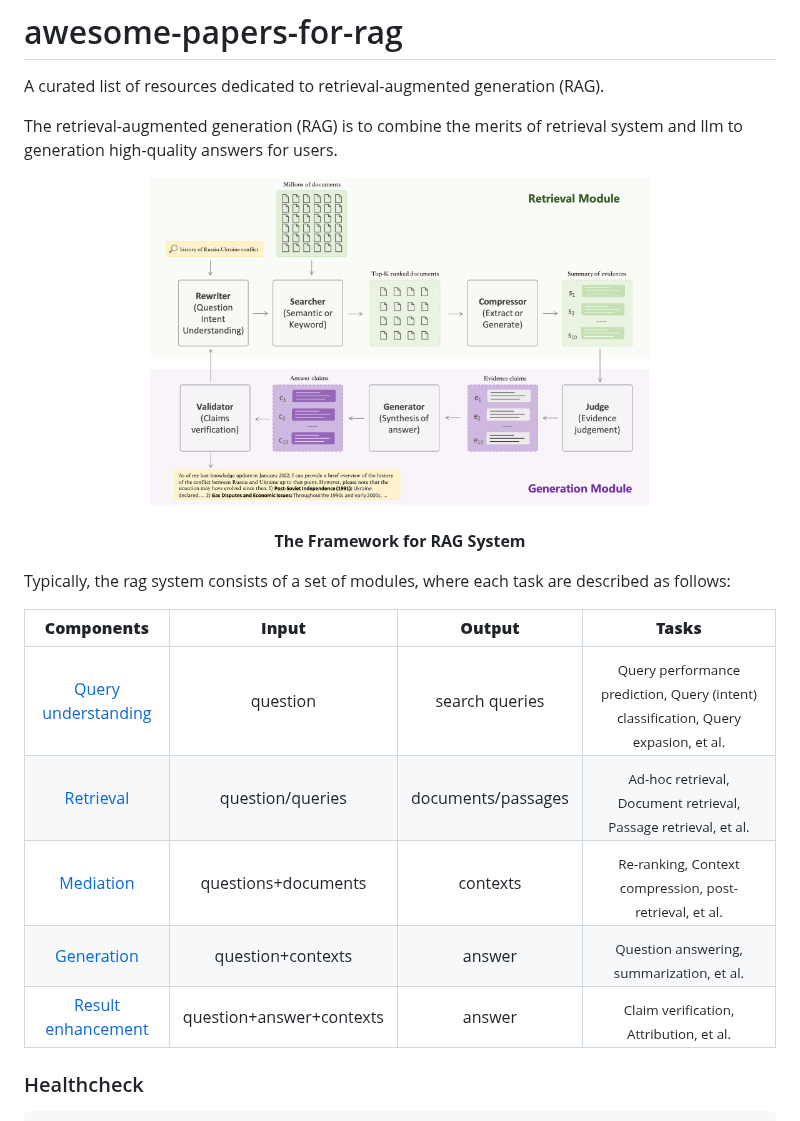
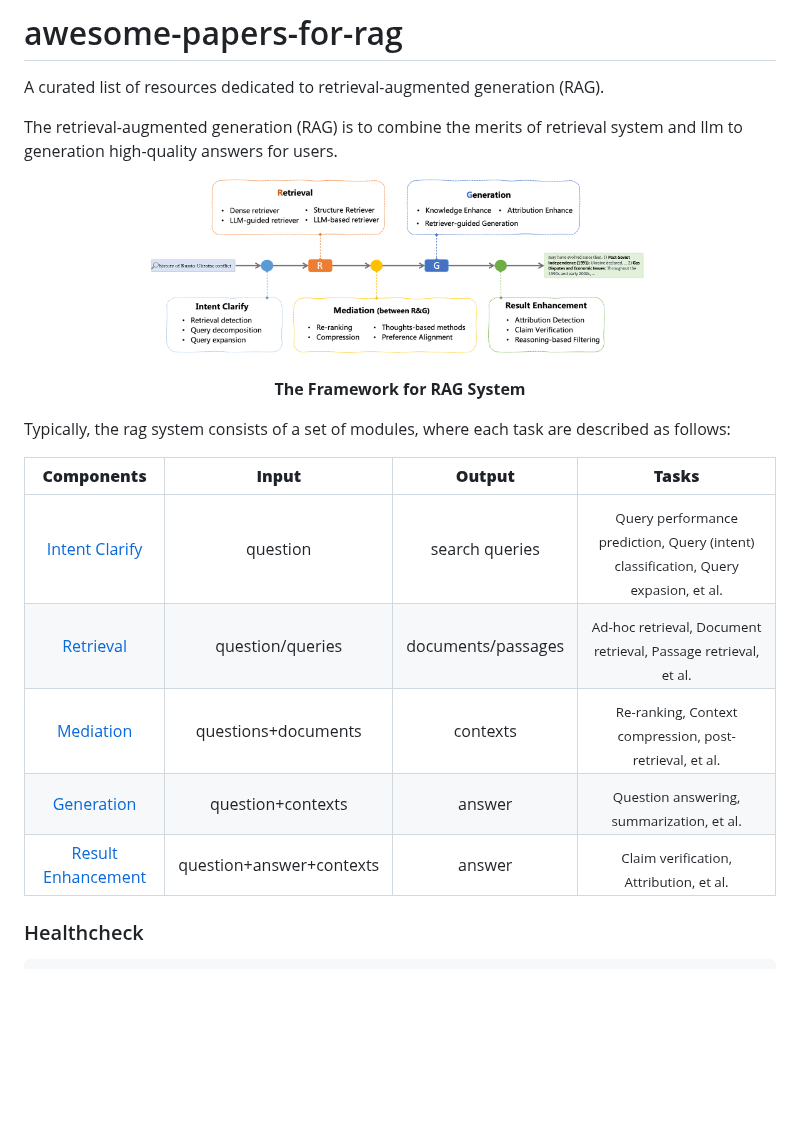
Before and after one commit to gomate-community/awesome-papers-for-rag, a Markdown page: README.md, the part around the change. GitHub-like rendering; pictures changed too: rag1.png (added); blank space fills up the shorter version.

Commit message:
update framework

```diff
--- a/README.md
+++ b/README.md
@@ -5,7 +5,7 @@ A curated list of resources dedicated to retrieval-augmented generation (RAG).
 The retrieval-augmented generation (RAG) is to combine the merits of retrieval system and llm to generation high-quality answers for users.
 
 <div align="center">
-    <img width="500" src="./rag.png" alt="RAG Framework">
+    <img width="500" src="./rag1.png" alt="RAG Framework">
     <br><br>
     <p><b>The Framework for RAG System</b></p>
 </div>
@@ -16,11 +16,11 @@ Typically, the rag system consists of a set of modules, where each task are desc
 
 |         **Components**         |     **Input**     |  **Output**  | **Tasks**         |
 | :---------------------------------: | :----------------------: | :----------------: |:----------------: |
-|  [Query understanding](./rewriter.md)  |         question         |   search queries   | <sub>Query performance prediction, Query (intent) classification, Query expasion, et al. </sub>|
+|  [Intent Clarify](./rewriter.md)  |         question         |   search queries   | <sub>Query performance prediction, Query (intent) classification, Query expasion, et al. </sub>|
 |   [Retrieval](./ranker.md)   |     question/queries     | documents/passages | <sub>Ad-hoc retrieval, Document retrieval, Passage retrieval, et al.</sub>|
 | [Mediation](./mediation.md) |   questions+documents   |      contexts      | <sub>Re-ranking, Context compression, post-retrieval, et al.</sub> |
 |  [Generation](./generator.md)  |    question+contexts    |       answer       | <sub>Question answering, summarization, et al.</sub> |
-|  [Result enhancement](./validator.md)  | question+answer+contexts |       answer       | <sub>Claim verification, Attribution, et al.</sub>  |
+|  [Result Enhancement](./validator.md)  | question+answer+contexts |       answer       | <sub>Claim verification, Attribution, et al.</sub>  |
 
 ### Healthcheck
 
```
Also changed, not shown: generator.md (+11 -14 lines), ranker.md (+2 -2 lines).
